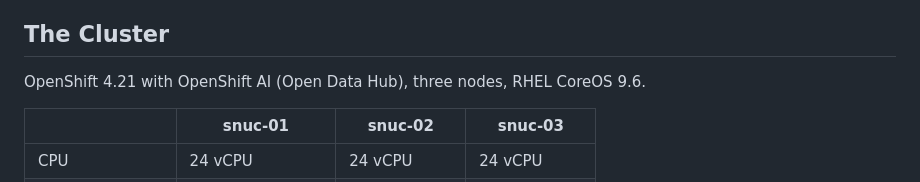
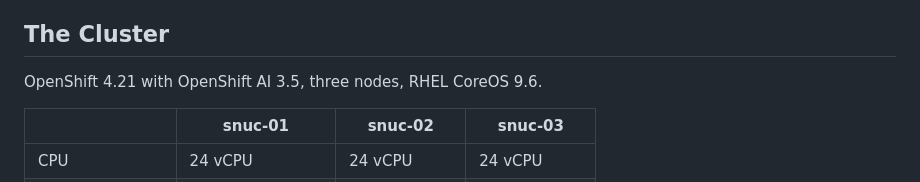
Before and after one commit to explicitworkload/llamacpp-oai, a Markdown page: README.md, the part around the change. Rendered like a GitHub page.

Commit message:
docs: update OpenShift AI version to 3.5 in cluster info

```diff
--- a/README.md
+++ b/README.md
@@ -13,7 +13,7 @@ read them before adding a workload.
 
 ## The Cluster
 
-OpenShift 4.21 with OpenShift AI (Open Data Hub), three nodes, RHEL CoreOS 9.6.
+OpenShift 4.21 with OpenShift AI 3.5, three nodes, RHEL CoreOS 9.6.
 
 | | snuc-01 | snuc-02 | snuc-03 |
 |---|---|---|---|
```
